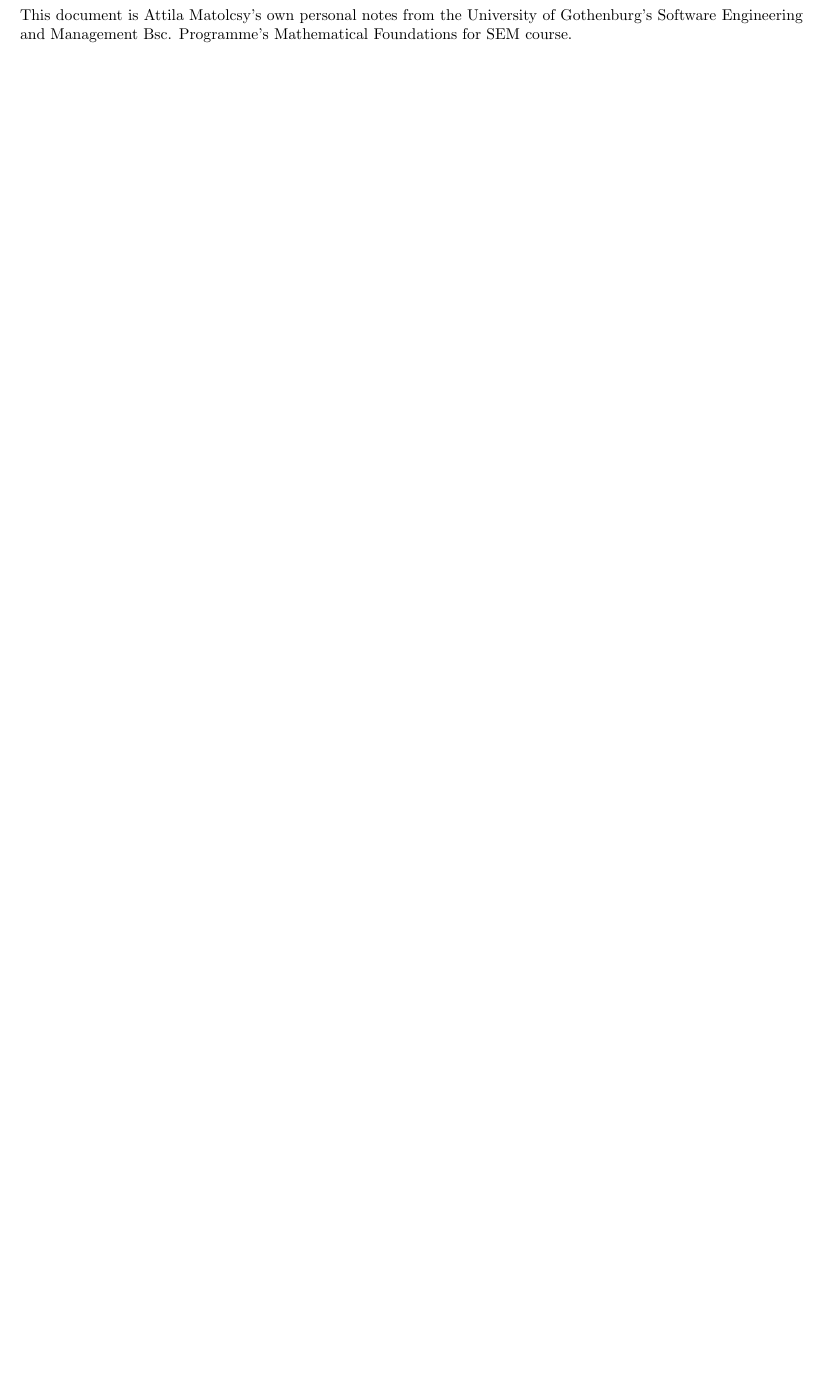
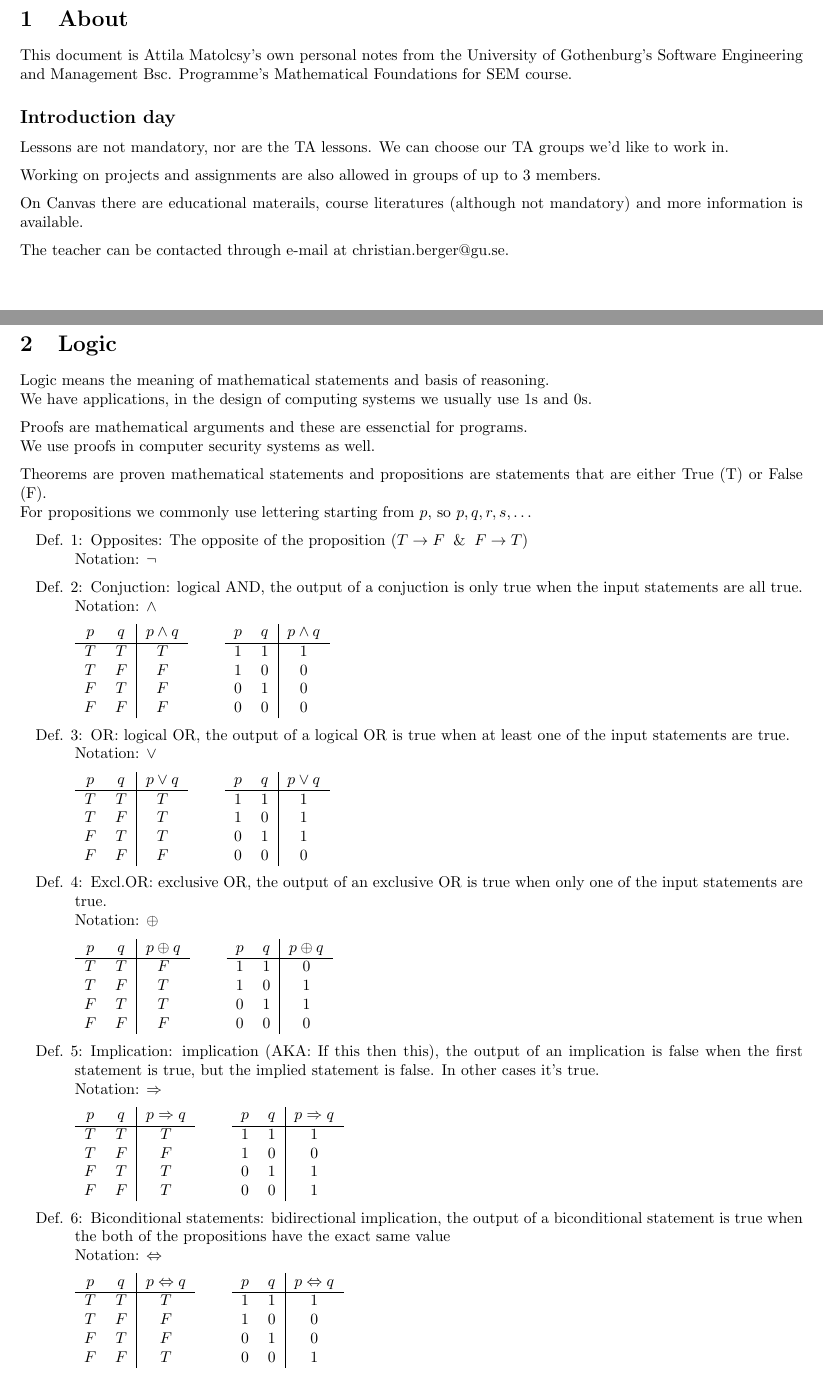
Before and after one commit to 20Attila03/N1SOF-DIT023, a LaTeX document (main.tex): part of page 3 of 4 before the commit and two parts of pages 3 and 4 of 5 after it, the two joined at a grey line, cut at the place of the change, the shorter picture padded with empty space. Compiled offline with pdfLaTeX.

Commit message:
Lesson2023-08-28

```diff
--- a/main.tex
+++ b/main.tex
@@ -36,4 +36,113 @@
 \section{About}
 This document is Attila Matolcsy's own personal notes from the University of Gothenburg's Software Engineering and Management Bsc. Programme's Mathematical Foundations for SEM course.
 
+\subsection*{Introduction day}
+Lessons are not mandatory, nor are the TA lessons. We can choose our TA groups we'd like to work in.
+
+Working on projects and assignments are also allowed in groups of up to 3 members.
+
+On Canvas there are educational materails, course literatures (although not mandatory) and more information is available.
+
+The teacher can be contacted through e-mail at \href{mailto:christian.berger@gu.se}{christian.berger@gu.se}.
+
+
 \section{Logic}
+
+Logic means the meaning of mathematical statements and basis of reasoning.\\
+We have applications, in the design of computing systems we usually use $1$s and $0$s.
+
+Proofs are mathematical arguments and these are essenctial for programs.\\
+We use proofs in computer security systems as well.
+
+Theorems are proven mathematical statements and propositions are statements that are either True (T) or False (F).\\
+For propositions we commonly use lettering starting from $p$, so $p,q,r,s,\dots$
+
+
+\begin{enumerate}[label=Def. \arabic*:, leftmargin=3.5em, align=left]
+  \item Opposites: The opposite of the proposition ($T \rightarrow F \And F \rightarrow T$)\\Notation: $\neg$
+  \item Conjuction: logical AND, the output of a conjuction is only true when the input statements are all true.\\
+  Notation: $\wedge$
+  \vspace{.25cm}\\
+  \begin{tabular}{cc|c}
+    $p$ & $q$ & $p \wedge q$ \\ \hline
+    $T$ & $T$ & $T$ \\
+    $T$ & $F$ & $F$ \\
+    $F$ & $T$ & $F$ \\
+    $F$ & $F$ & $F$ \\
+  \end{tabular} \qquad
+  \begin{tabular}{cc|c}
+    $p$ & $q$ & $p \wedge q$ \\ \hline
+    $1$ & $1$ & $1$ \\
+    $1$ & $0$ & $0$ \\
+    $0$ & $1$ & $0$ \\
+    $0$ & $0$ & $0$ \\
+  \end{tabular}
+  \item OR: logical OR, the output of a logical OR is true when at least one of the input statements are true.\\
+  Notation: $\vee$
+  \vspace{.25cm}\\
+  \begin{tabular}{cc|c}
+    $p$ & $q$ & $p \vee q$ \\ \hline
+    $T$ & $T$ & $T$ \\
+    $T$ & $F$ & $T$ \\
+    $F$ & $T$ & $T$ \\
+    $F$ & $F$ & $F$ \\
+  \end{tabular} \qquad
+  \begin{tabular}{cc|c}
+    $p$ & $q$ & $p \vee q$ \\ \hline
+    $1$ & $1$ & $1$ \\
+    $1$ & $0$ & $1$ \\
+    $0$ & $1$ & $1$ \\
+    $0$ & $0$ & $0$ \\
+  \end{tabular}
+  \item Excl.OR: exclusive OR, the output of an exclusive OR is true when only one of the input statements are true.\\
+  Notation: $\oplus$
+  \vspace{.25cm}\\
+  \begin{tabular}{cc|c}
+    $p$ & $q$ & $p \oplus q$ \\ \hline
+    $T$ & $T$ & $F$ \\
+    $T$ & $F$ & $T$ \\
+    $F$ & $T$ & $T$ \\
+    $F$ & $F$ & $F$ \\
+  \end{tabular} \qquad
+  \begin{tabular}{cc|c}
+    $p$ & $q$ & $p \oplus q$ \\ \hline
+    $1$ & $1$ & $0$ \\
+    $1$ & $0$ & $1$ \\
+    $0$ & $1$ & $1$ \\
+    $0$ & $0$ & $0$ \\
+  \end{tabular}
+  \item Implication: implication (AKA: If this then this), the output of an implication is false when the first statement is true, but the implied statement is false. In other cases it's true.\\
+  Notation: $\Rightarrow$
+  \vspace{.25cm}\\
+  \begin{tabular}{cc|c}
+    $p$ & $q$ & $p \Rightarrow q$ \\ \hline
+    $T$ & $T$ & $T$ \\
+    $T$ & $F$ & $F$ \\
+    $F$ & $T$ & $T$ \\
+    $F$ & $F$ & $T$ \\
+  \end{tabular} \qquad
+  \begin{tabular}{cc|c}
+    $p$ & $q$ & $p \Rightarrow q$ \\ \hline
+    $1$ & $1$ & $1$ \\
+    $1$ & $0$ & $0$ \\
+    $0$ & $1$ & $1$ \\
+    $0$ & $0$ & $1$ \\
+  \end{tabular}
+  \item Biconditional statements: bidirectional implication, the output of a biconditional statement is true when the both of the propositions have the exact same value\\
+  Notation: $\Leftrightarrow$
+  \vspace{.25cm}\\
+  \begin{tabular}{cc|c}
+    $p$ & $q$ & $p \Leftrightarrow q$ \\ \hline
+    $T$ & $T$ & $T$ \\
+    $T$ & $F$ & $F$ \\
+    $F$ & $T$ & $F$ \\
+    $F$ & $F$ & $T$ \\
+  \end{tabular} \qquad
+  \begin{tabular}{cc|c}
+    $p$ & $q$ & $p \Leftrightarrow q$ \\ \hline
+    $1$ & $1$ & $1$ \\
+    $1$ & $0$ & $0$ \\
+    $0$ & $1$ & $0$ \\
+    $0$ & $0$ & $1$ \\
+  \end{tabular}
+  \newpage
```
Also changed, not shown: lesson.tex (added, +179 -0 lines), lesson.pdf (added), main.pdf, main.tex (14 more changed lines).
